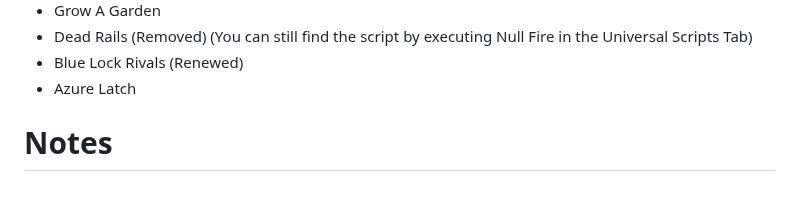
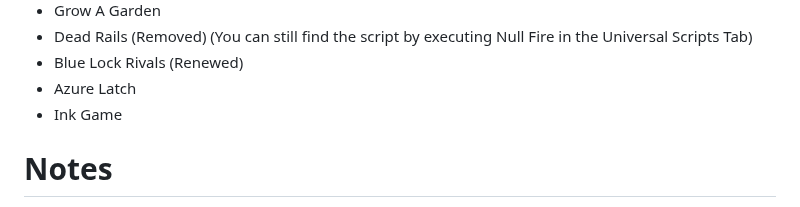
Before and after one commit to theystemYT/theystems-Menu, a Markdown page: README.md, the part around the change. Drawn GitHub-style; folded sections open.

```diff
--- a/README.md
+++ b/README.md
@@ -59,6 +59,7 @@ https://github.com/user-attachments/assets/b4ee4c30-bbd0-46fc-92de-669582442fef
 - Dead Rails (Removed) (You can still find the script by executing Null Fire in the Universal Scripts Tab)
 - Blue Lock Rivals (Renewed)
 - Azure Latch
+- Ink Game
 </details>
 
 # Notes
```
